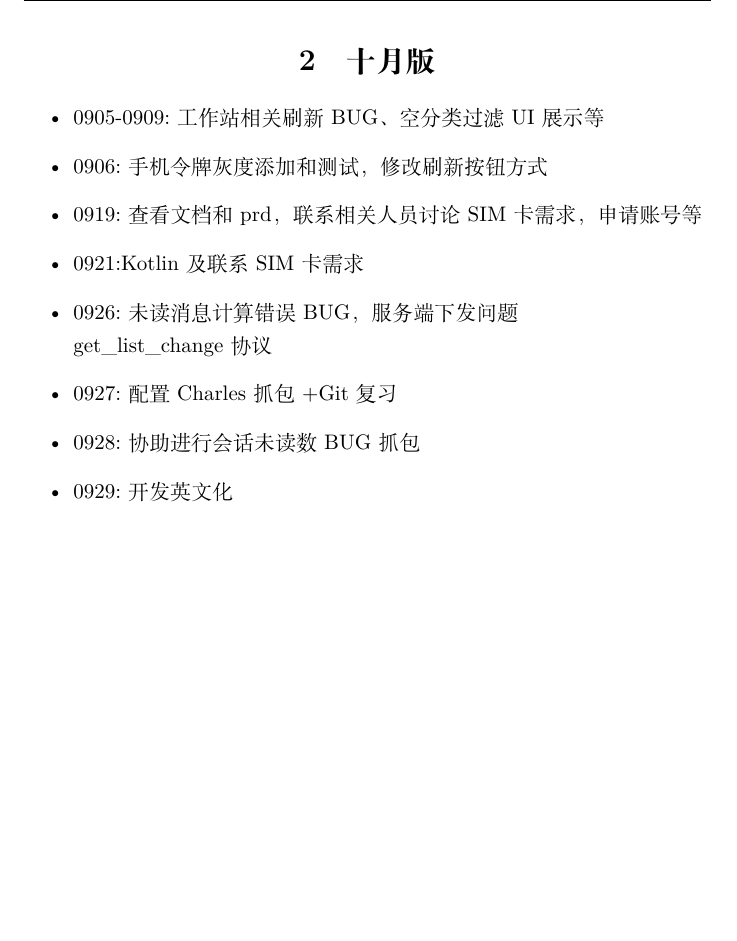
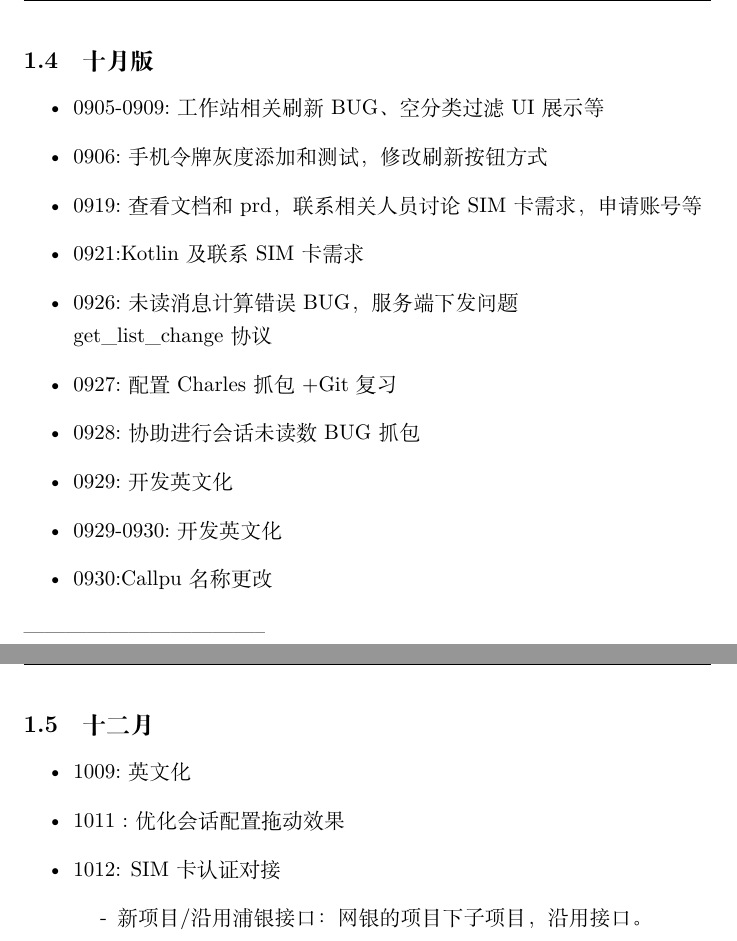
Before and after one commit to baizhu0414/Diagrams, a LaTeX document (WorkRecord/LateXDoc/每日小结.tex): part of page 8 of 8 before the commit and two parts of pages 8 and 9 of 9 after it, the two joined at a grey line, cut so that both start at the same text, the shorter picture padded with empty space. Compiled offline with XeLaTeX.

Commit message:
1013-每日记录更新

```diff
--- a/WorkRecord/LateXDoc/每日小结.tex
+++ b/WorkRecord/LateXDoc/每日小结.tex
@@ -146,7 +146,7 @@
 	\end{itemize}
 	—————————————————
 	\newpage
-	\section{十月版}
+	\subsection{十月版}
 	\begin{itemize}
 		\item 0905-0909:工作站相关刷新BUG、空分类过滤UI展示等
 		\item 0906:手机令牌灰度添加和测试，修改刷新按钮方式
@@ -157,6 +157,19 @@
 		\item 0927:配置Charles抓包+Git复习
 		\item 0928:协助进行会话未读数BUG抓包
 		\item 0929:开发英文化
+		\item 0929-0930:开发英文化
+		\item 0930:Callpu名称更改
 
 	\end{itemize}
+	-----------------------------------
+	\newpage
+	\subsection{十二月}
+	\begin{itemize}
+		\item 1009:英文化
+		\item 1011 :优化会话配置拖动效果
+		\item 1012: SIM卡认证对接
+		\begin{itemize}
+			\item[-] 新项目/沿用浦银接口：网银的项目下子项目，沿用接口。
+		\end{itemize}
+	\end{itemize}
 \end{document}
```
Also changed, not shown: WorkRecord/LateXDoc/每日小结.pdf, 3 other files.
